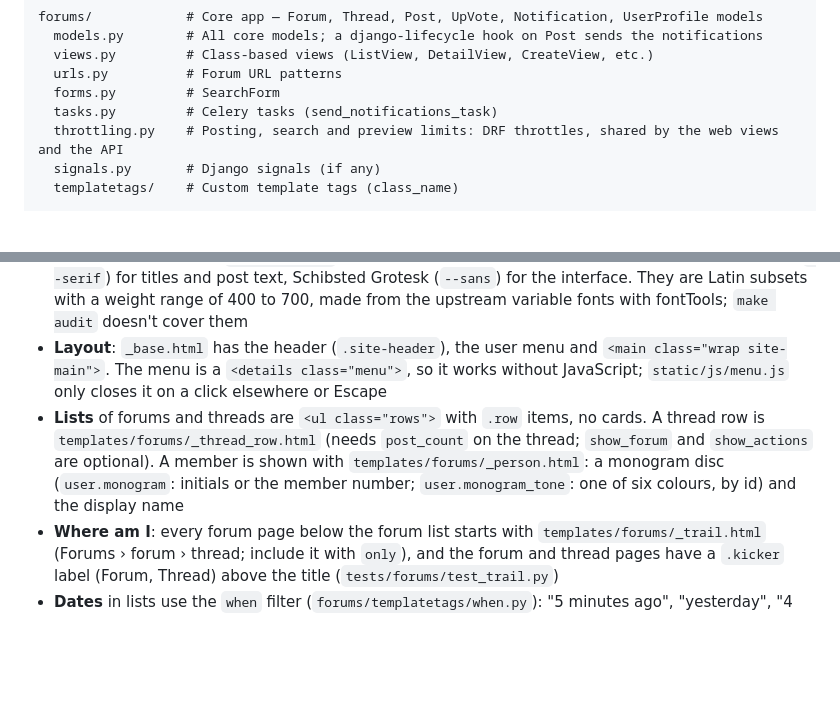
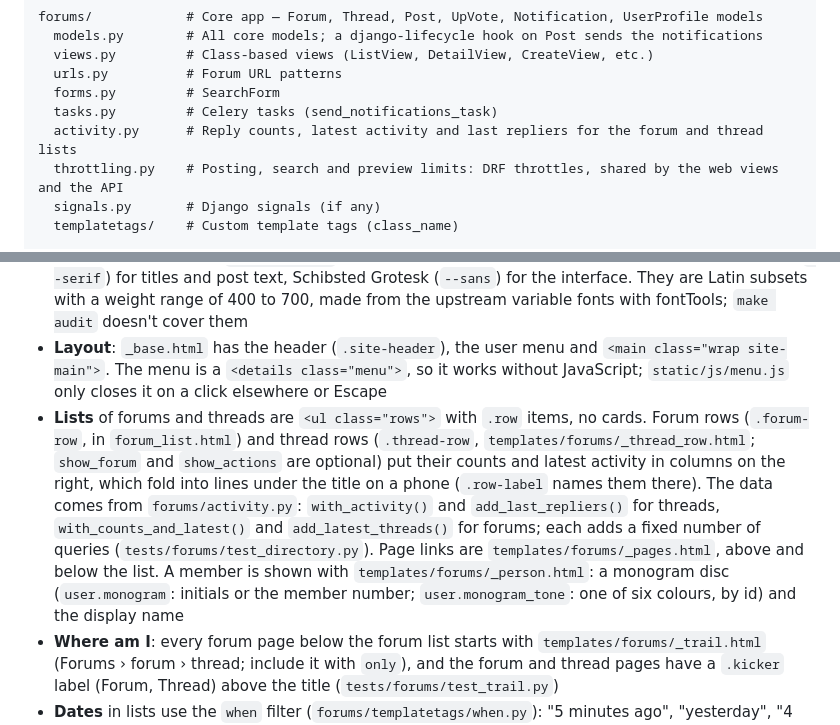
Before and after one commit to Joeriksson/django-forums-app, a Markdown page: CLAUDE.md, 2 parts joined by grey strips. GitHub-like rendering; blank space fills up the shorter version.

Commit message:
Docs: the forum and thread rows and forums/activity.py
Co-Authored-By: Claude Opus 5.5 <noreply@anthropic.com>

```diff
--- a/CLAUDE.md
+++ b/CLAUDE.md
@@ -104,6 +104,7 @@ forums/            # Core app — Forum, Thread, Post, UpVote, Notification, Use
   urls.py          # Forum URL patterns
   forms.py         # SearchForm
   tasks.py         # Celery tasks (send_notifications_task)
+  activity.py      # Reply counts, latest activity and last repliers for the forum and thread lists
   throttling.py    # Posting, search and preview limits: DRF throttles, shared by the web views and the API
   signals.py       # Django signals (if any)
   templatetags/    # Custom template tags (class_name)
@@ -353,7 +354,7 @@ The pages use hand-written CSS: no Bootstrap, no jQuery, no icon font, nothing f
 - **`static/css/base.css`** is the site's stylesheet: colour and type tokens as CSS custom properties (`--ground`, `--surface`, `--ink`, `--quiet`, `--rule`, `--spruce`, `--lichen`, `--danger`), a dark palette under `prefers-color-scheme: dark` (no toggle), element defaults, the header and the user menu. Use the tokens, never a literal colour, so both palettes keep working
 - **Typefaces** are files in `static/fonts/` (SIL Open Font License, licence texts next to them): Literata (`--serif`) for titles and post text, Schibsted Grotesk (`--sans`) for the interface. They are Latin subsets with a weight range of 400 to 700, made from the upstream variable fonts with fontTools; `make audit` doesn't cover them
 - **Layout**: `_base.html` has the header (`.site-header`), the user menu and `<main class="wrap site-main">`. The menu is a `<details class="menu">`, so it works without JavaScript; `static/js/menu.js` only closes it on a click elsewhere or Escape
-- **Lists** of forums and threads are `<ul class="rows">` with `.row` items, no cards. A thread row is `templates/forums/_thread_row.html` (needs `post_count` on the thread; `show_forum` and `show_actions` are optional). A member is shown with `templates/forums/_person.html`: a monogram disc (`user.monogram`: initials or the member number; `user.monogram_tone`: one of six colours, by id) and the display name
+- **Lists** of forums and threads are `<ul class="rows">` with `.row` items, no cards. Forum rows (`.forum-row`, in `forum_list.html`) and thread rows (`.thread-row`, `templates/forums/_thread_row.html`; `show_forum` and `show_actions` are optional) put their counts and latest activity in columns on the right, which fold into lines under the title on a phone (`.row-label` names them there). The data comes from `forums/activity.py`: `with_activity()` and `add_last_repliers()` for threads, `with_counts_and_latest()` and `add_latest_threads()` for forums; each adds a fixed number of queries (`tests/forums/test_directory.py`). Page links are `templates/forums/_pages.html`, above and below the list. A member is shown with `templates/forums/_person.html`: a monogram disc (`user.monogram`: initials or the member number; `user.monogram_tone`: one of six colours, by id) and the display name
 - **Where am I**: every forum page below the forum list starts with `templates/forums/_trail.html` (Forums › forum › thread; include it with `only`), and the forum and thread pages have a `.kicker` label (Forum, Thread) above the title (`tests/forums/test_trail.py`)
 - **Dates** in lists use the `when` filter (`forums/templatetags/when.py`): "5 minutes ago", "yesterday", "4 days ago", then a date
 - **Template comments**: `{# #}` works on one line only, and a longer one is printed on the page; use `{% comment %}` (`tests/test_no_inline_code.py` checks)
```
